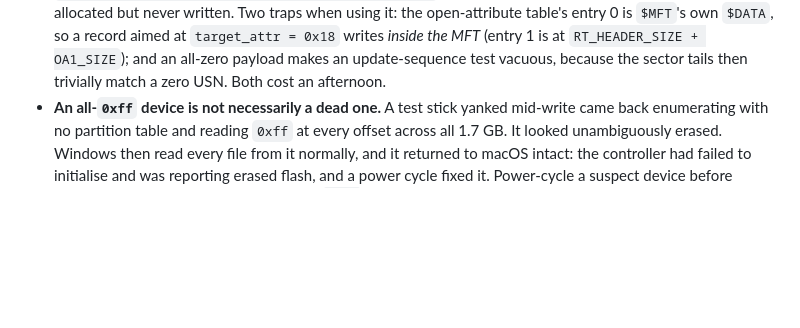
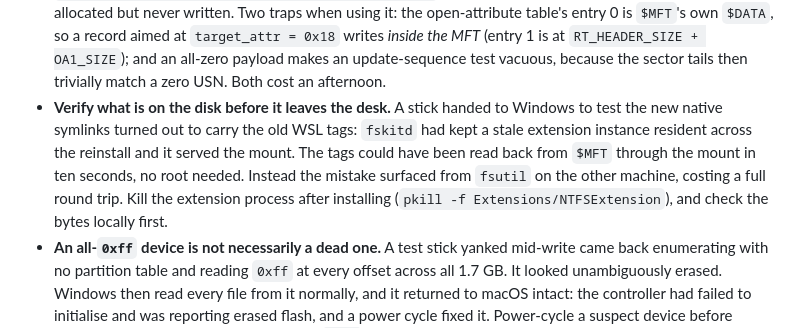
Before and after one commit to dr-kbadawi/ttntfs, a Markdown page: docs/TESTING.md, the part around the change. Drawn GitHub-style; blank space fills up the shorter version.

```diff
--- a/docs/TESTING.md
+++ b/docs/TESTING.md
@@ -211,6 +211,14 @@ extraction moved the comment with it and changed nothing else.
   (entry 1 is at `RT_HEADER_SIZE + OA1_SIZE`); and an all-zero payload makes an
   update-sequence test vacuous, because the sector tails then trivially match a
   zero USN. Both cost an afternoon.
+* **Verify what is on the disk before it leaves the desk.** A stick handed to
+  Windows to test the new native symlinks turned out to carry the old WSL tags:
+  `fskitd` had kept a stale extension instance resident across the reinstall and
+  it served the mount. The tags could have been read back from `$MFT` through
+  the mount in ten seconds, no root needed. Instead the mistake surfaced from
+  `fsutil` on the other machine, costing a full round trip. Kill the extension
+  process after installing (`pkill -f Extensions/NTFSExtension`), and check the
+  bytes locally first.
 * **An all-`0xff` device is not necessarily a dead one.** A test stick yanked
   mid-write came back enumerating with no partition table and reading `0xff` at
   every offset across all 1.7 GB. It looked unambiguously erased. Windows then
```
Also changed, not shown: docs/TODO.md (+9 -9 lines), docs/UPSTREAM-BUGS.md (+56 -3 lines).
